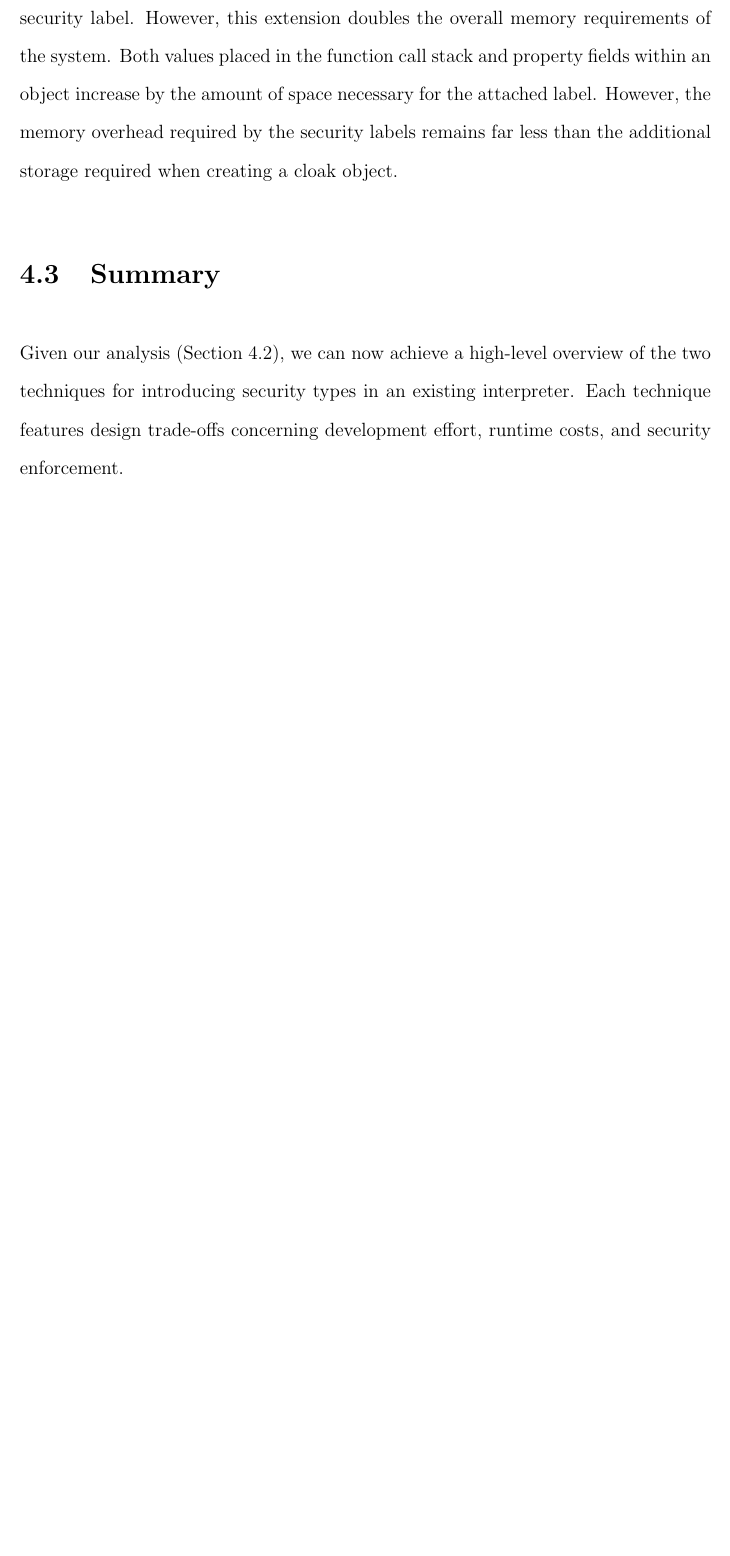
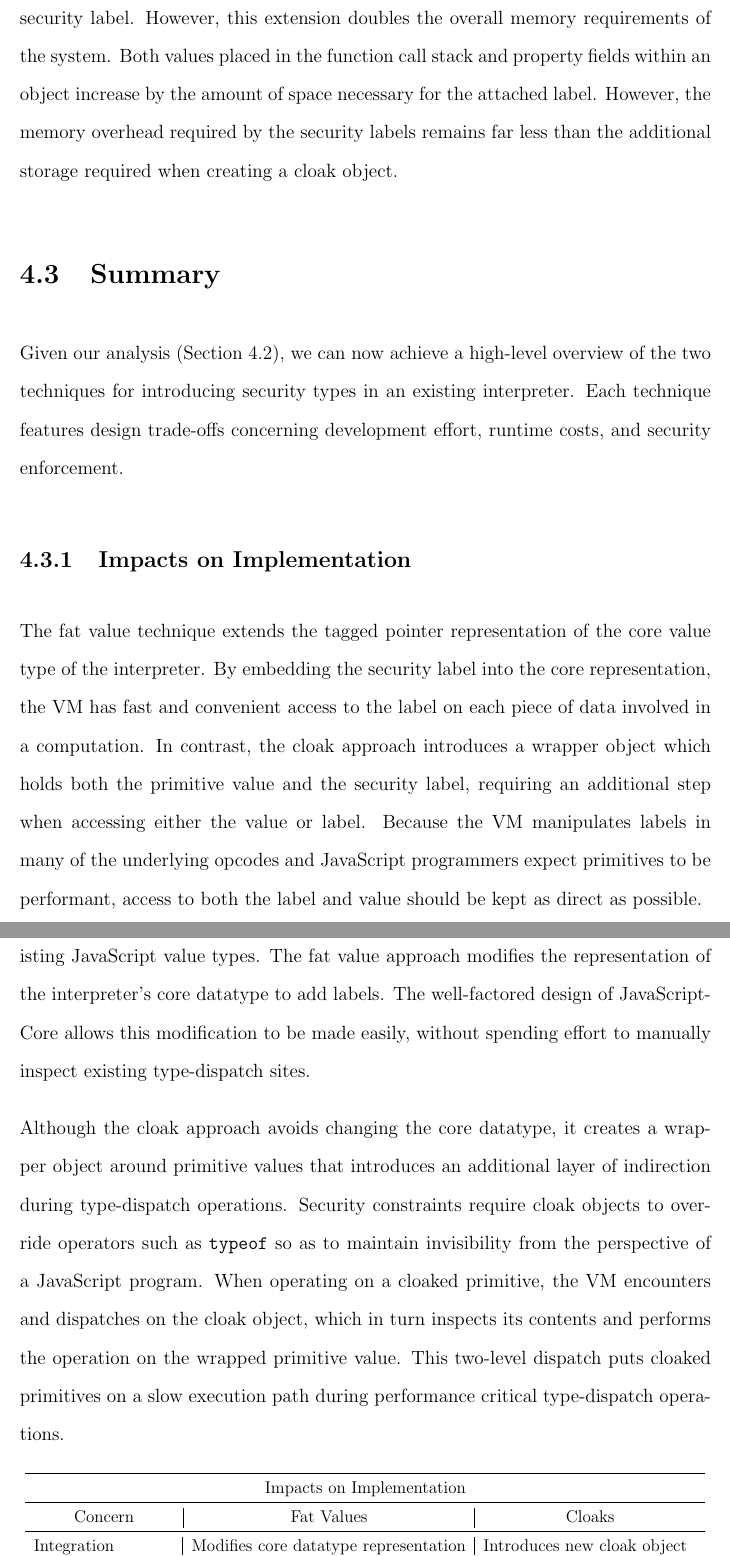
Before and after one commit to EricHennigan/phd-dissertation, a LaTeX thesis (thesis.tex, which reads system-design.tex): part of page 34 of 42 before the commit and two parts of pages 34 and 35 of 43 after it, the two joined at a grey line, cut so that both start at the same text, the shorter picture padded with empty space. Compiled offline with LaTeX, dvips and Ghostscript.

Commit message:
Add implementation impacts (cloak v. fat-value)

```diff
--- a/system-design.tex
+++ b/system-design.tex
@@ -452,6 +452,40 @@ Given our analysis (Section~\ref{sec:analysis}), we can now achieve a high-level
 Each technique features design trade-offs concerning development effort, runtime costs, and security enforcement.
 %We discuss these trade-offs in the context of our implementation experience (Section~\ref{sec:experience}) with the SpiderMonkey JavaScript interpreter.
 
+\subsection{Impacts on Implementation}
+The fat value technique extends the tagged pointer representation of the core value type of the interpreter.
+By embedding the security label into the core representation, the VM has fast and convenient access to the label on each piece of data involved in a computation.
+In contrast, the cloak approach introduces a wrapper object which holds both the primitive value and the security label, requiring an additional step when accessing either the value or label.
+Because the VM manipulates labels in many of the underlying opcodes and JavaScript programmers expect primitives to be performant, access to both the label and value should be kept as direct as possible.
+
+The security labels constitute their own security type system, orthogonal to the existing JavaScript value types.
+The fat value approach modifies the representation of the interpreter's core datatype to add labels.
+The well-factored design of JavaScriptCore allows this modification to be made easily, without spending effort to manually inspect existing type-dispatch sites.
+
+Although the cloak approach avoids changing the core datatype, it creates a wrapper object around primitive values that introduces an additional layer of indirection during type-dispatch operations.
+Security constraints require cloak objects to override operators such as \code{typeof} so as to maintain invisibility from the perspective of a JavaScript program.
+When operating on a cloaked primitive, the VM encounters and dispatches on the cloak object, which in turn inspects its contents and performs the operation on the wrapped primitive value.
+This two-level dispatch puts cloaked primitives on a slow execution path during performance critical type-dispatch operations.
+
+\medskip
+\begin{figure}[h]
+\centering
+\resizebox{\columnwidth}{!}{
+\begin{tabular}{l|l|l}
+\toprule
+\multicolumn{3}{c}{Impacts on Implementation} \\
+\midrule
+\multicolumn{1}{c}{Concern} & \multicolumn{1}{|c|}{Fat Values} & \multicolumn{1}{c}{Cloaks} \\
+\midrule
+Integration      & Modifies core datatype representation & Introduces new cloak object \\
+Label access     & Direct & Indirect \\
+VM Type-Dispatch & Unaffected & Dispatched chained after VM \\
+\bottomrule
+\end{tabular}
+}
+\end{figure}
+\medskip
+
 
 \section{Related Implementations}
 \label{sec:related-work}
```
